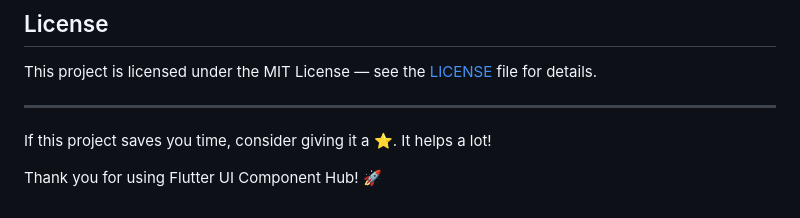
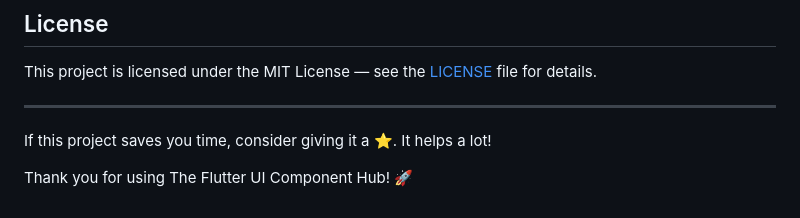
Before and after one commit to Chinmoy-sh/The-Flutter-UI-Component-Hub, a Markdown page: README.md, the part around the change. Drawn GitHub-style.

Commit message:
Correct project name in README

```diff
--- a/README.md
+++ b/README.md
@@ -394,4 +394,4 @@ This project is licensed under the MIT License — see the [LICENSE](LICENSE) fi
 
 If this project saves you time, consider giving it a ⭐️. It helps a lot!
 
-Thank you for using Flutter UI Component Hub! 🚀
+Thank you for using The Flutter UI Component Hub! 🚀
```
